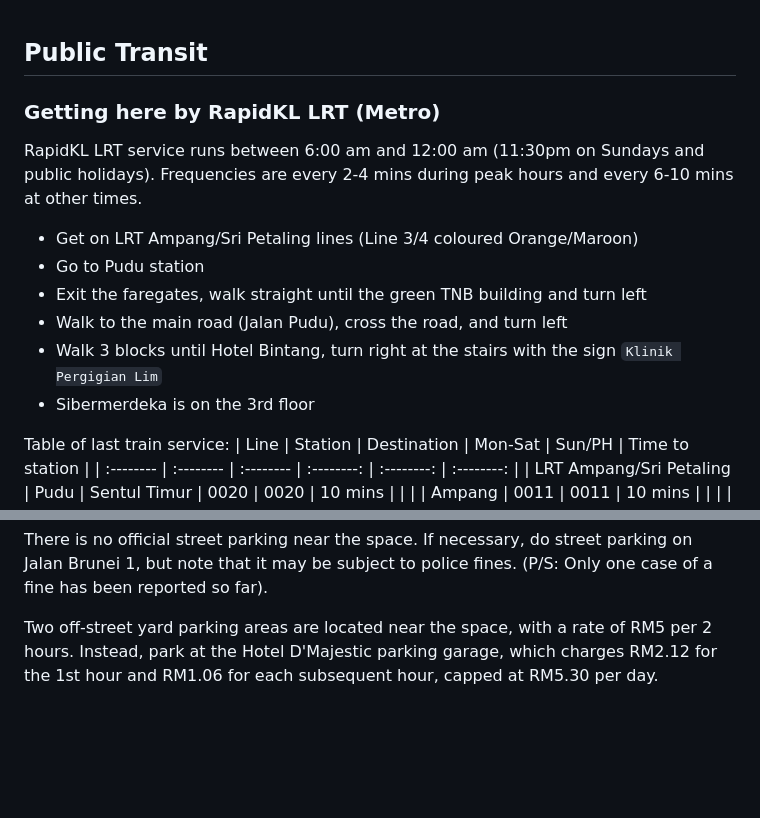
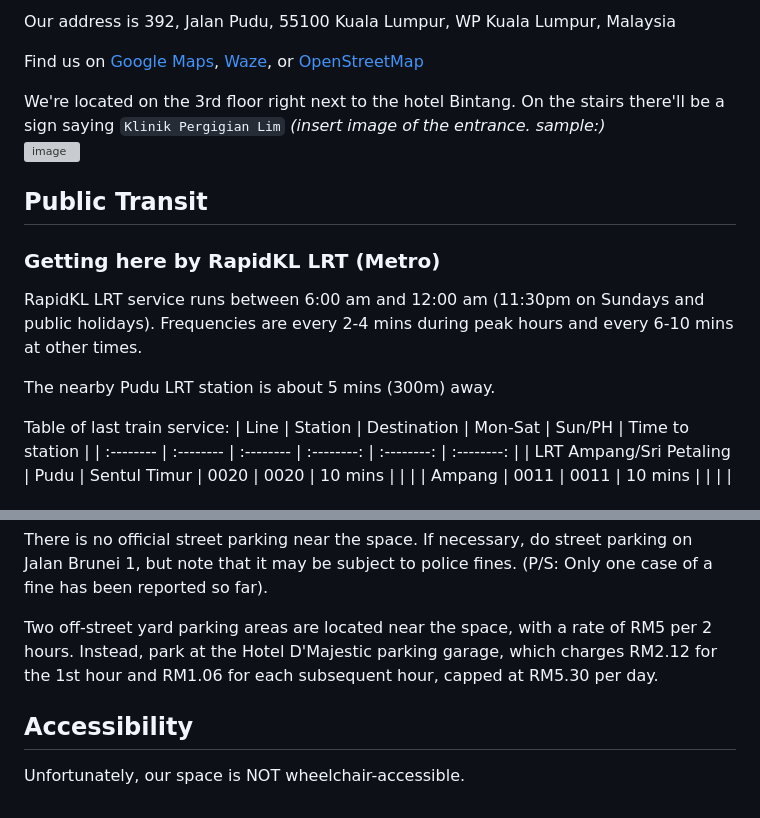
Before and after one commit to slainthayer/sibermerdeka.github.io, a Markdown page: wiki/getting-here.md, 2 parts joined by grey strips. Rendered like a GitHub page; blank space fills up the shorter version; grey boxes are pictures that could not be loaded.

```diff
--- a/wiki/getting-here.md
+++ b/wiki/getting-here.md
@@ -1,14 +1,18 @@
+Our address is 392, Jalan Pudu, 55100 Kuala Lumpur, WP Kuala Lumpur, Malaysia
+
+Find us on [Google Maps](https://maps.app.goo.gl/QbpEQrCZCU9o15nU8), [Waze](https://ul.waze.com/ul?place=ChIJZyM5TAA3zDEReO_0wrdoYXs&ll=3.13634960%2C101.71205580), or [OpenStreetMap](https://www.openstreetmap.org/node/12538602858)
+
+We're located on the 3rd floor right next to the hotel Bintang. On the stairs there'll be a sign saying `Klinik Pergigian Lim`
+*(insert image of the entrance. sample:)*
+<img width="700" height="356" alt="image" src="https://github.com/user-attachments/assets/f9534221-9f24-44c0-932a-0a16af3128bc" />
+
+
 ## Public Transit
 
 ### Getting here by RapidKL LRT (Metro)
 RapidKL LRT service runs between 6:00 am and 12:00 am (11:30pm on Sundays and public holidays). Frequencies are every 2-4 mins during peak hours and every 6-10 mins at other times.
 
-- Get on LRT Ampang/Sri Petaling lines (Line 3/4 coloured Orange/Maroon)
-- Go to Pudu station
-- Exit the faregates, walk straight until the green TNB building and turn left
-- Walk to the main road (Jalan Pudu), cross the road, and turn left
-- Walk 3 blocks until Hotel Bintang, turn right at the stairs with the sign `Klinik Pergigian Lim`
-- Sibermerdeka is on the 3rd floor
+The nearby Pudu LRT station is about 5 mins (300m) away.
 
 Table of last train service:
 | Line    | Station | Destination | Mon-Sat    | Sun/PH | Time to station |
@@ -49,3 +53,6 @@ Backyard parking is available when the landlord’s dental office is closed (Mon
 There is no official street parking near the space. If necessary, do street parking on Jalan Brunei 1, but note that it may be subject to police fines. (P/S: Only one case of a fine has been reported so far).
 
 Two off-street yard parking areas are located near the space, with a rate of RM5 per 2 hours. Instead, park at the Hotel D'Majestic parking garage, which charges RM2.12 for the 1st hour and RM1.06 for each subsequent hour, capped at RM5.30 per day.
+
+## Accessibility
+Unfortunately, our space is NOT wheelchair-accessible.
```
Also changed, not shown: other parts of wiki/getting-here.md (+2 -2 lines).
